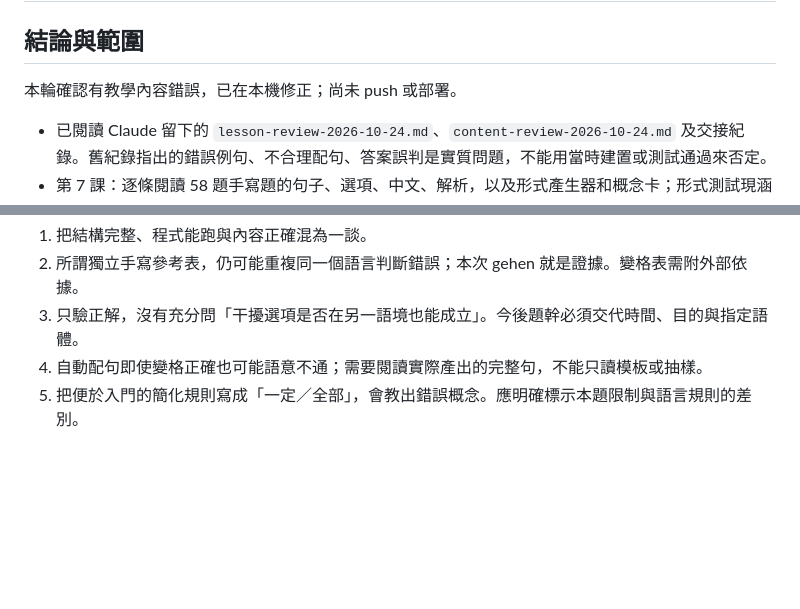
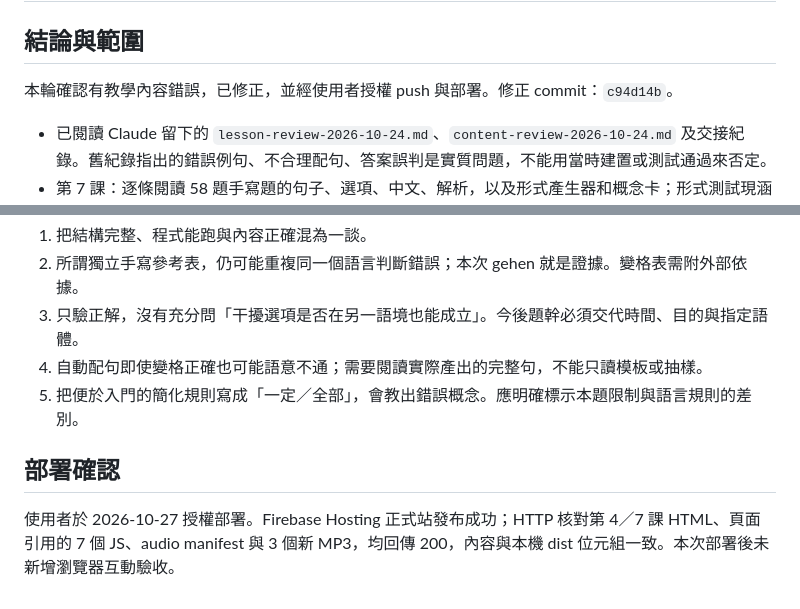
Before and after one commit to Pawelsung/german-astro-site, a Markdown page: docs/content-review-2026-10-27.md, 2 parts joined by grey strips. GitHub-like rendering; blank space fills up the shorter version.

Commit message:
Record verified deployment of lesson content corrections

```diff
--- a/docs/content-review-2026-10-27.md
+++ b/docs/content-review-2026-10-27.md
@@ -2,7 +2,7 @@
 
 ## 結論與範圍
 
-本輪確認有教學內容錯誤，已在本機修正；尚未 push 或部署。
+本輪確認有教學內容錯誤，已修正，並經使用者授權 push 與部署。修正 commit：`c94d14b`。
 
 - 已閱讀 Claude 留下的 `lesson-review-2026-10-24.md`、`content-review-2026-10-24.md` 及交接紀錄。舊紀錄指出的錯誤例句、不合理配句、答案誤判是實質問題，不能用當時建置或測試通過來否定。
 - 第 7 課：逐條閱讀 58 題手寫題的句子、選項、中文、解析，以及形式產生器和概念卡；形式測試現涵蓋全部 13 個動詞、78 個人稱形式。
@@ -47,3 +47,7 @@
 3. 只驗正解，沒有充分問「干擾選項是否在另一語境也能成立」。今後題幹必須交代時間、目的與指定語體。
 4. 自動配句即使變格正確也可能語意不通；需要閱讀實際產出的完整句，不能只讀模板或抽樣。
 5. 把便於入門的簡化規則寫成「一定／全部」，會教出錯誤概念。應明確標示本題限制與語言規則的差別。
+
+## 部署確認
+
+使用者於 2026-10-27 授權部署。Firebase Hosting 正式站發布成功；HTTP 核對第 4／7 課 HTML、頁面引用的 7 個 JS、audio manifest 與 3 個新 MP3，均回傳 200，內容與本機 dist 位元組一致。本次部署後未新增瀏覽器互動驗收。
```
Also changed, not shown: docs/AI_HANDOFF.md (+2 -1 lines).
